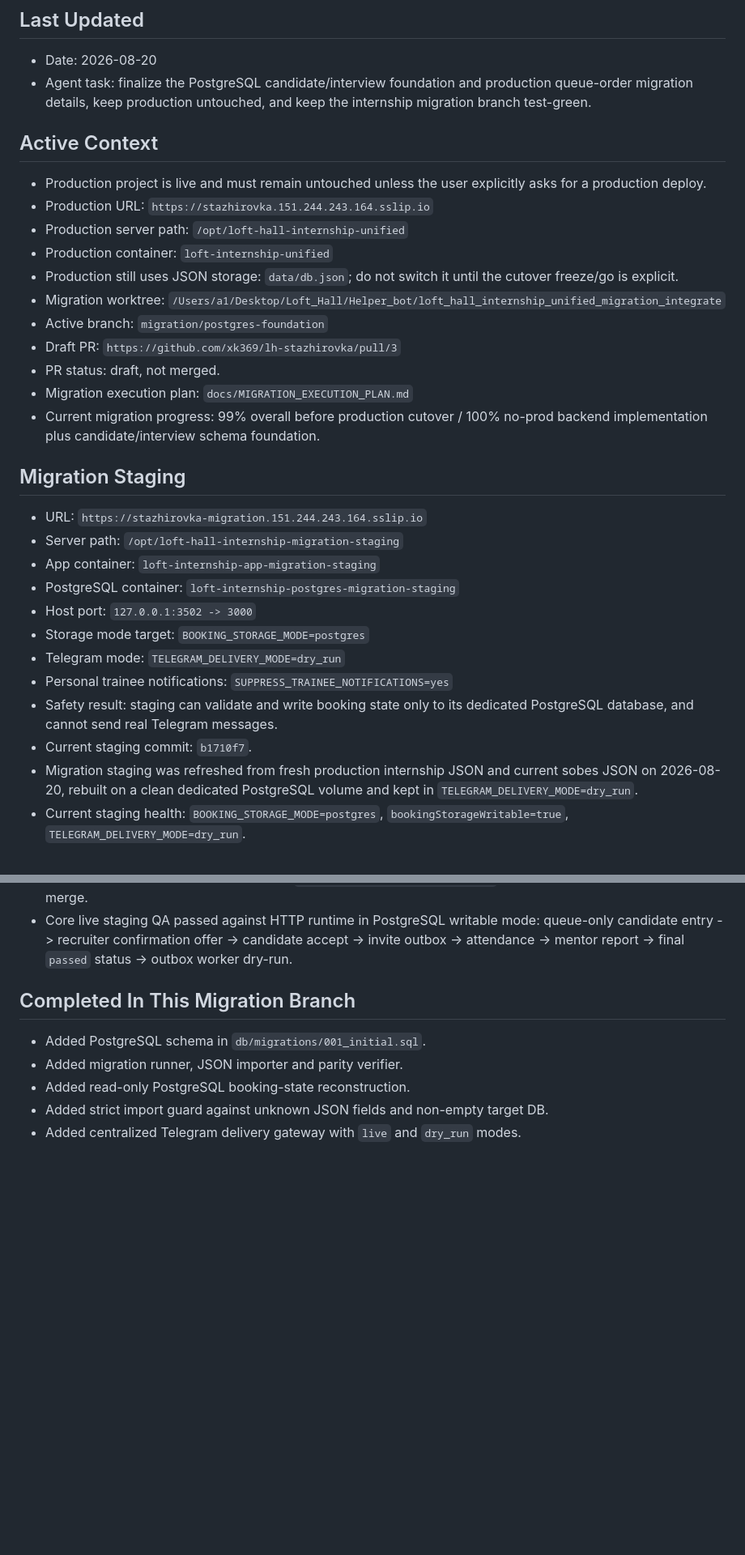
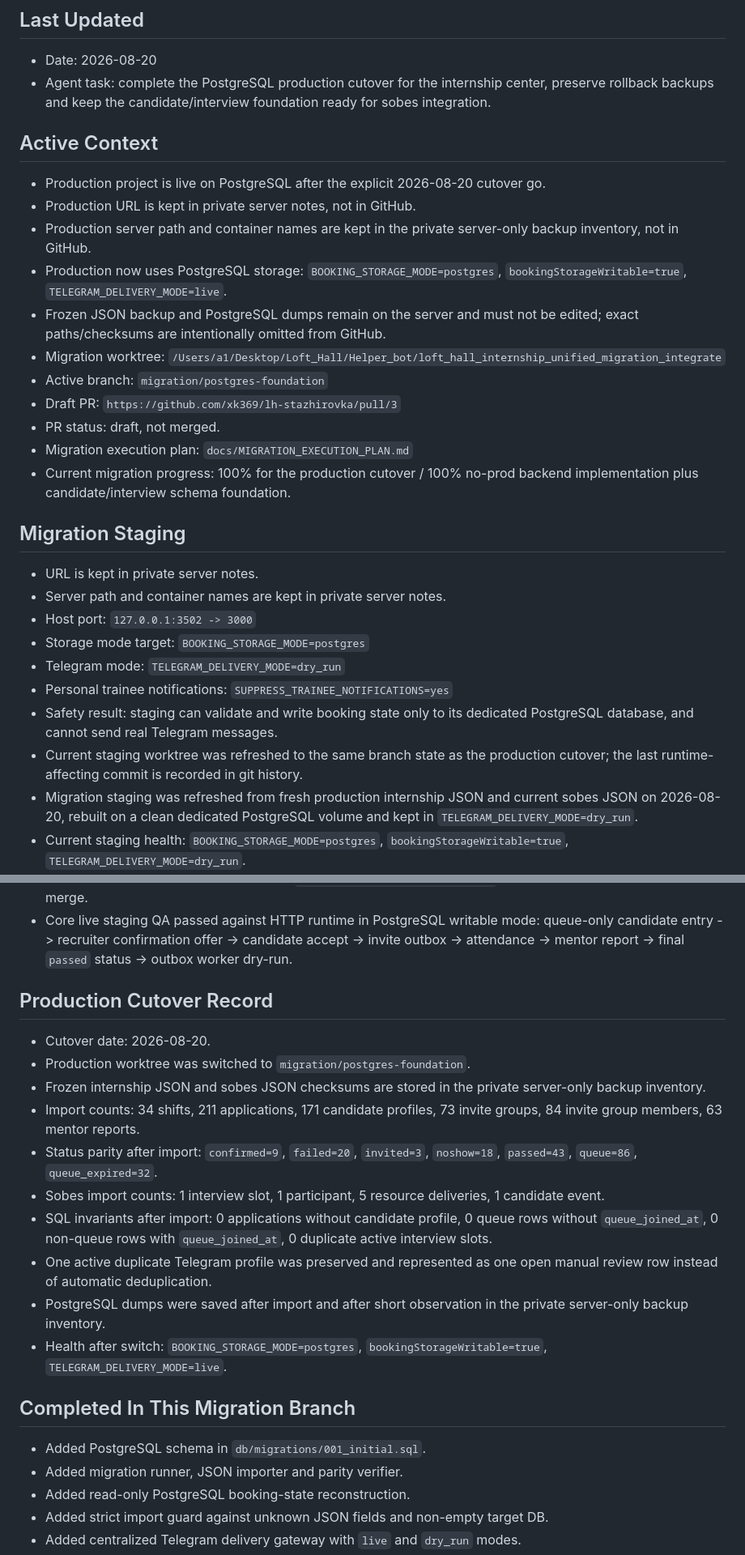
Before and after one commit to xk369/lh-stazhirovka, a Markdown page: docs/CODEX_PROGRESS.md, 2 parts joined by grey strips. Shown at 81% size. GitHub-like rendering; blank space fills up the shorter version.

Commit message:
Record production PostgreSQL cutover

```diff
--- a/docs/CODEX_PROGRESS.md
+++ b/docs/CODEX_PROGRESS.md
@@ -7,41 +7,44 @@ passwords, raw production data, trainee PII dumps or private `.env` values here.
 ## Last Updated
 
 - Date: 2026-08-20
-- Agent task: finalize the PostgreSQL candidate/interview foundation and
-  production queue-order migration details, keep production untouched, and keep
-  the internship migration branch test-green.
+- Agent task: complete the PostgreSQL production cutover for the internship
+  center, preserve rollback backups and keep the candidate/interview foundation
+  ready for sobes integration.
 
 ## Active Context
 
-- Production project is live and must remain untouched unless the user
-  explicitly asks for a production deploy.
-- Production URL: `https://stazhirovka.151.244.243.164.sslip.io`
-- Production server path: `/opt/loft-hall-internship-unified`
-- Production container: `loft-internship-unified`
-- Production still uses JSON storage: `data/db.json`; do not switch it until
-  the cutover freeze/go is explicit.
+- Production project is live on PostgreSQL after the explicit 2026-08-20
+  cutover go.
+- Production URL is kept in private server notes, not in GitHub.
+- Production server path and container names are kept in the private
+  server-only backup inventory, not in GitHub.
+- Production now uses PostgreSQL storage:
+  `BOOKING_STORAGE_MODE=postgres`, `bookingStorageWritable=true`,
+  `TELEGRAM_DELIVERY_MODE=live`.
+- Frozen JSON backup and PostgreSQL dumps remain on the server and must not be
+  edited; exact paths/checksums are intentionally omitted from GitHub.
 - Migration worktree:
   `/Users/a1/Desktop/Loft_Hall/Helper_bot/loft_hall_internship_unified_migration_integrate`
 - Active branch: `migration/postgres-foundation`
 - Draft PR: `https://github.com/xk369/lh-stazhirovka/pull/3`
 - PR status: draft, not merged.
 - Migration execution plan: `docs/MIGRATION_EXECUTION_PLAN.md`
-- Current migration progress: 99% overall before production cutover / 100%
-  no-prod backend implementation plus candidate/interview schema foundation.
+- Current migration progress: 100% for the production cutover / 100% no-prod
+  backend implementation plus candidate/interview schema foundation.
 
 ## Migration Staging
 
-- URL: `https://stazhirovka-migration.151.244.243.164.sslip.io`
-- Server path: `/opt/loft-hall-internship-migration-staging`
-- App container: `loft-internship-app-migration-staging`
-- PostgreSQL container: `loft-internship-postgres-migration-staging`
+- URL is kept in private server notes.
+- Server path and container names are kept in private server notes.
 - Host port: `127.0.0.1:3502 -> 3000`
 - Storage mode target: `BOOKING_STORAGE_MODE=postgres`
 - Telegram mode: `TELEGRAM_DELIVERY_MODE=dry_run`
 - Personal trainee notifications: `SUPPRESS_TRAINEE_NOTIFICATIONS=yes`
 - Safety result: staging can validate and write booking state only to its
   dedicated PostgreSQL database, and cannot send real Telegram messages.
-- Current staging commit: `b1710f7`.
+- Current staging worktree was refreshed to the same branch state as the
+  production cutover; the last runtime-affecting commit is recorded in git
+  history.
 - Migration staging was refreshed from fresh production internship JSON and
   current sobes JSON on 2026-08-20, rebuilt on a clean dedicated PostgreSQL
   volume and kept in `TELEGRAM_DELIVERY_MODE=dry_run`.
@@ -60,6 +63,29 @@ passwords, raw production data, trainee PII dumps or private `.env` values here.
   queue-only candidate entry -> recruiter confirmation offer -> candidate
   accept -> invite outbox -> attendance -> mentor report -> final `passed`
   status -> outbox worker dry-run.
+
+## Production Cutover Record
+
+- Cutover date: 2026-08-20.
+- Production worktree was switched to `migration/postgres-foundation`.
+- Frozen internship JSON and sobes JSON checksums are stored in the private
+  server-only backup inventory.
+- Import counts: 34 shifts, 211 applications, 171 candidate profiles, 73 invite
+  groups, 84 invite group members, 63 mentor reports.
+- Status parity after import: `confirmed=9`, `failed=20`, `invited=3`,
+  `noshow=18`, `passed=43`, `queue=86`, `queue_expired=32`.
+- Sobes import counts: 1 interview slot, 1 participant, 5 resource deliveries,
+  1 candidate event.
+- SQL invariants after import: 0 applications without candidate profile,
+  0 queue rows without `queue_joined_at`, 0 non-queue rows with
+  `queue_joined_at`, 0 duplicate active interview slots.
+- One active duplicate Telegram profile was preserved and represented as one
+  open manual review row instead of automatic deduplication.
+- PostgreSQL dumps were saved after import and after short observation in the
+  private server-only backup inventory.
+- Health after switch:
+  `BOOKING_STORAGE_MODE=postgres`, `bookingStorageWritable=true`,
+  `TELEGRAM_DELIVERY_MODE=live`.
 
 ## Completed In This Migration Branch
 
```
Also changed, not shown: docs/MIGRATION_DELIVERY_SCOREBOARD.md (+11 -10 lines), docs/PRODUCTION_CUTOVER_ROLLBACK_RUNBOOK.md (+21 -9 lines).
